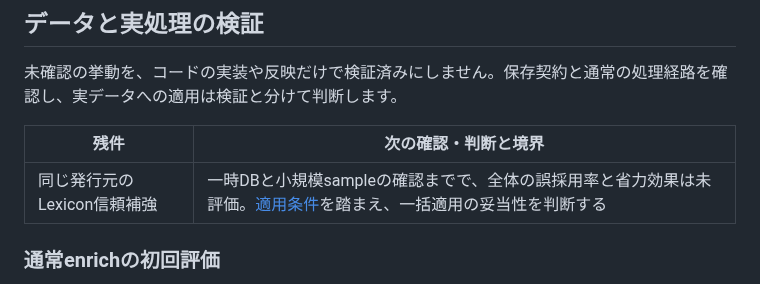
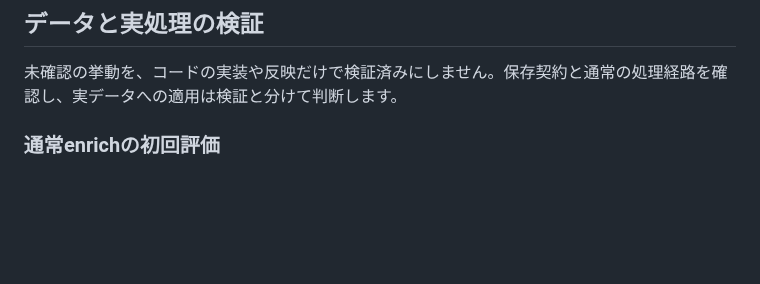
Before and after one commit to yamarten/atproto-fieldnotes, a Markdown page: docs/developer/todo.md, the part around the change. GitHub-like rendering; blank space fills up the shorter version.

```diff
--- a/docs/developer/todo.md
+++ b/docs/developer/todo.md
@@ -12,10 +12,6 @@
 ## データと実処理の検証
 
 未確認の挙動を、コードの実装や反映だけで検証済みにしません。保存契約と通常の処理経路を確認し、実データへの適用は検証と分けて判断します。
-
-| 残件 | 次の確認・判断と境界 |
-| --- | --- |
-| 同じ発行元のLexicon信頼補強 | 一時DBと小規模sampleの確認までで、全体の誤採用率と省力効果は未評価。[適用条件](specs/project-boundaries.md#承認済みlexiconと同じ発行元による信頼の補強)を踏まえ、一括適用の妥当性を判断する |
 
 ### 通常enrichの初回評価
 
```
Also changed, not shown: docs/notes/feature-intent-review.md (+13 -1 lines).
